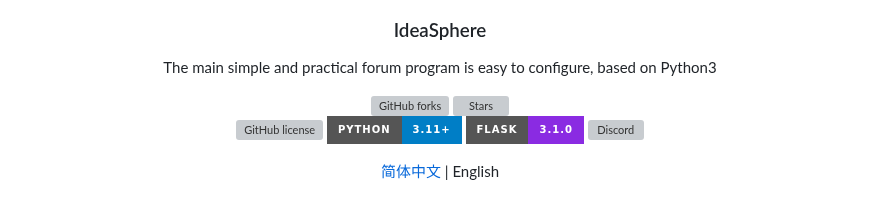
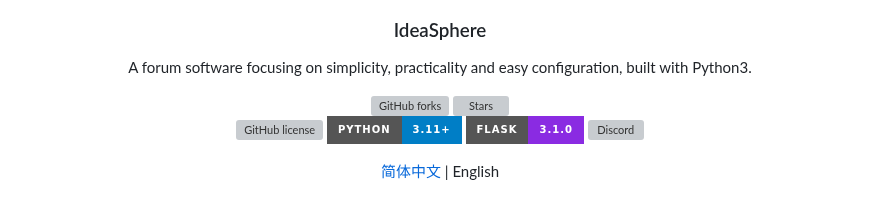
Before and after one commit to virgil698/IdeaSphere, a Markdown page: README-en.md, the part around the change. GitHub-like rendering; badges without logos; grey boxes are pictures that could not be loaded.

```diff
--- a/README-en.md
+++ b/README-en.md
@@ -8,7 +8,7 @@
 <h3 align="center">IdeaSphere</h3>
 
 <p align="center">
-  The main simple and practical forum program is easy to configure, based on Python3
+  A forum software focusing on simplicity, practicality and easy configuration, built with Python3.
 </p>
 
 [![GitHub forks](https://img.shields.io/github/forks/IdeaSphere-team/IdeaSphere.svg?style=for-the-badge)](https://github.comIdeaSphere-team/IdeaSphere/network)
```
